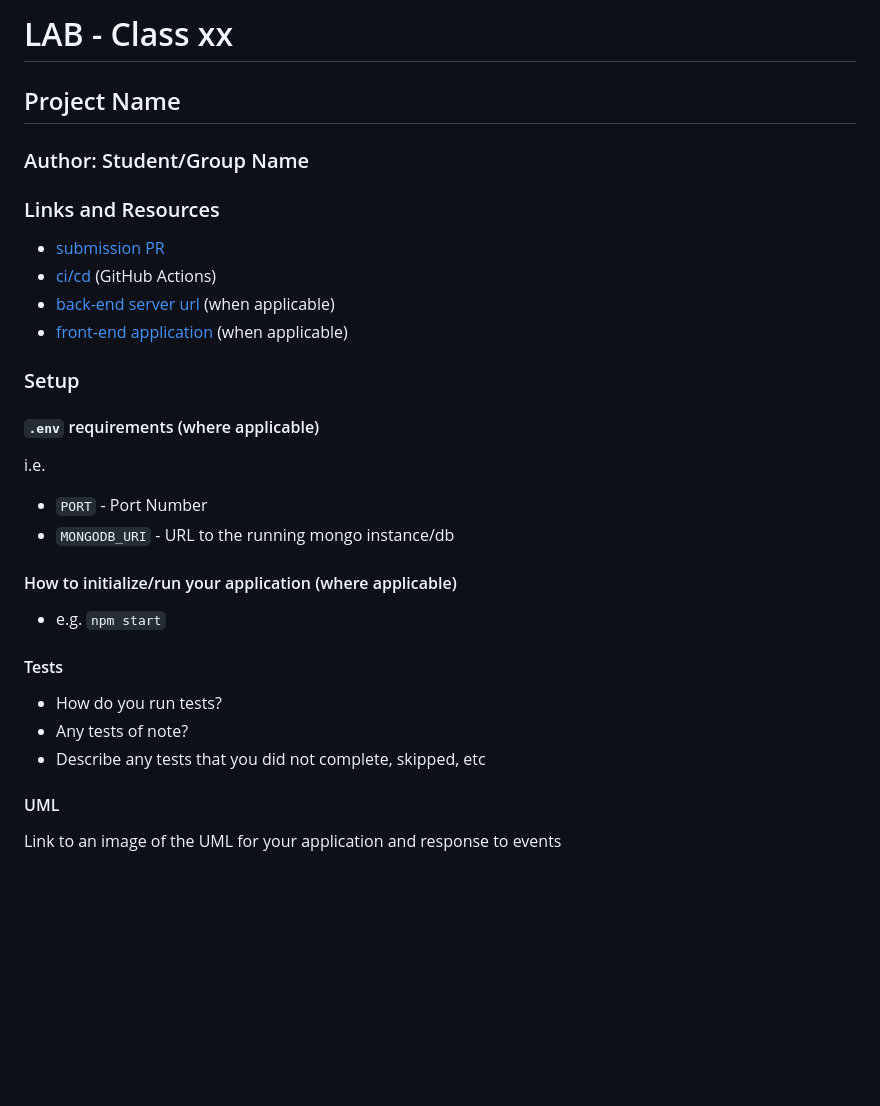
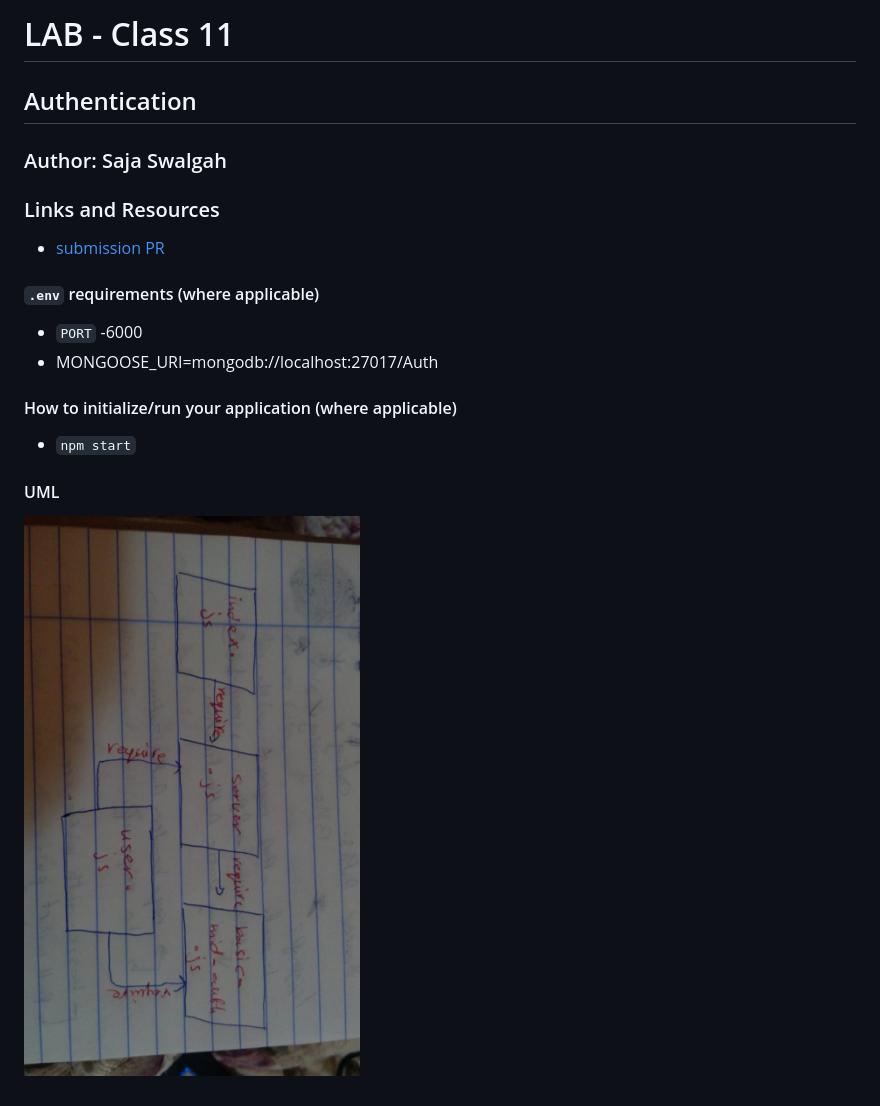
Before and after one commit to Saja-401-advanced-javascript/class-11, a Markdown page: README.md, the part around the change. Drawn GitHub-style; pictures changed too: img/class11.jpeg (added); blank space fills up the shorter version.

```diff
--- a/README.md
+++ b/README.md
@@ -1,35 +1,25 @@
-# LAB - Class xx
+# LAB - Class 11
 
-## Project Name
+## Authentication
 
-### Author: Student/Group Name
-
+### Author: Saja Swalgah
 ### Links and Resources
 
-- [submission PR](http://xyz.com)
-- [ci/cd](http://xyz.com) (GitHub Actions)
-- [back-end server url](http://xyz.com) (when applicable)
-- [front-end application](http://xyz.com) (when applicable)
+- [submission PR](https://github.com/Saja-401-advanced-javascript/class-11/pull/2)
 
-### Setup
+
 
 #### `.env` requirements (where applicable)
 
-i.e.
 
-- `PORT` - Port Number
-- `MONGODB_URI` - URL to the running mongo instance/db
+
+- `PORT` -6000
+- MONGOOSE_URI=mongodb://localhost:27017/Auth
 
 #### How to initialize/run your application (where applicable)
 
-- e.g. `npm start`
-
-#### Tests
-
-- How do you run tests?
-- Any tests of note?
-- Describe any tests that you did not complete, skipped, etc
+-  `npm start`
 
 #### UML
 
-Link to an image of the UML for your application and response to events
+![](img/class11.jpeg)
```
